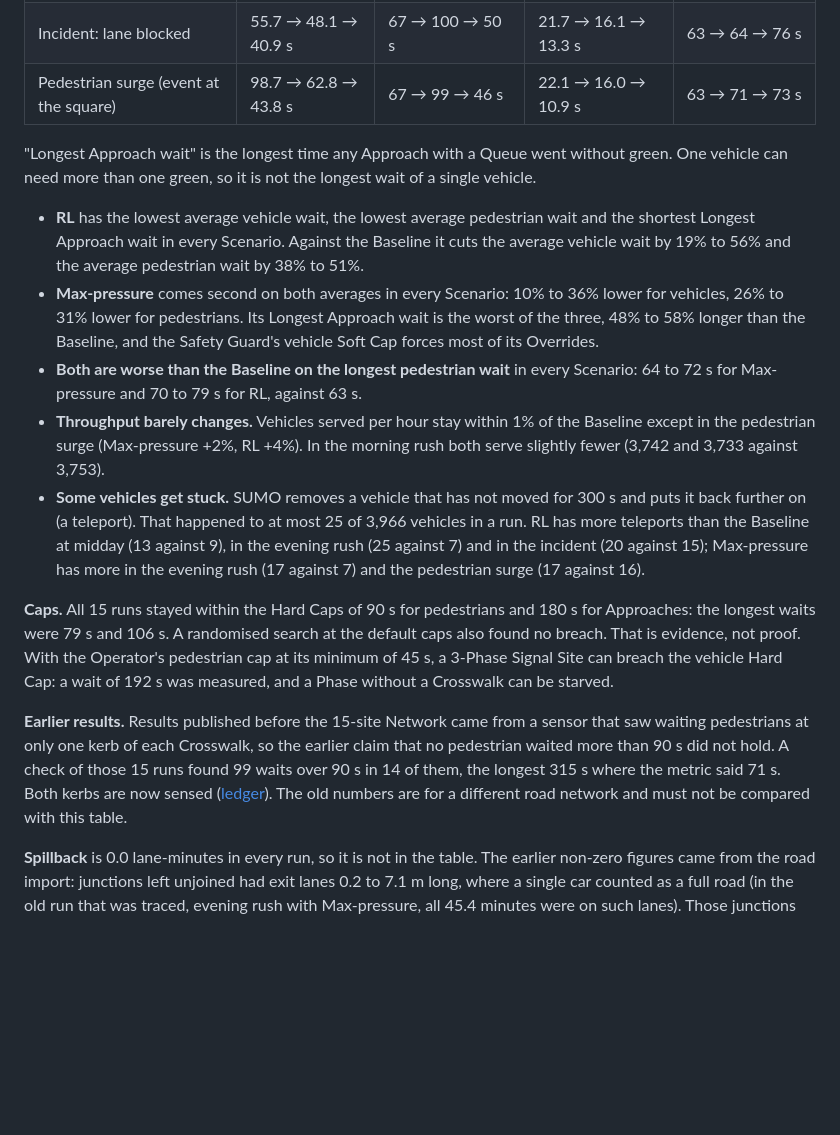
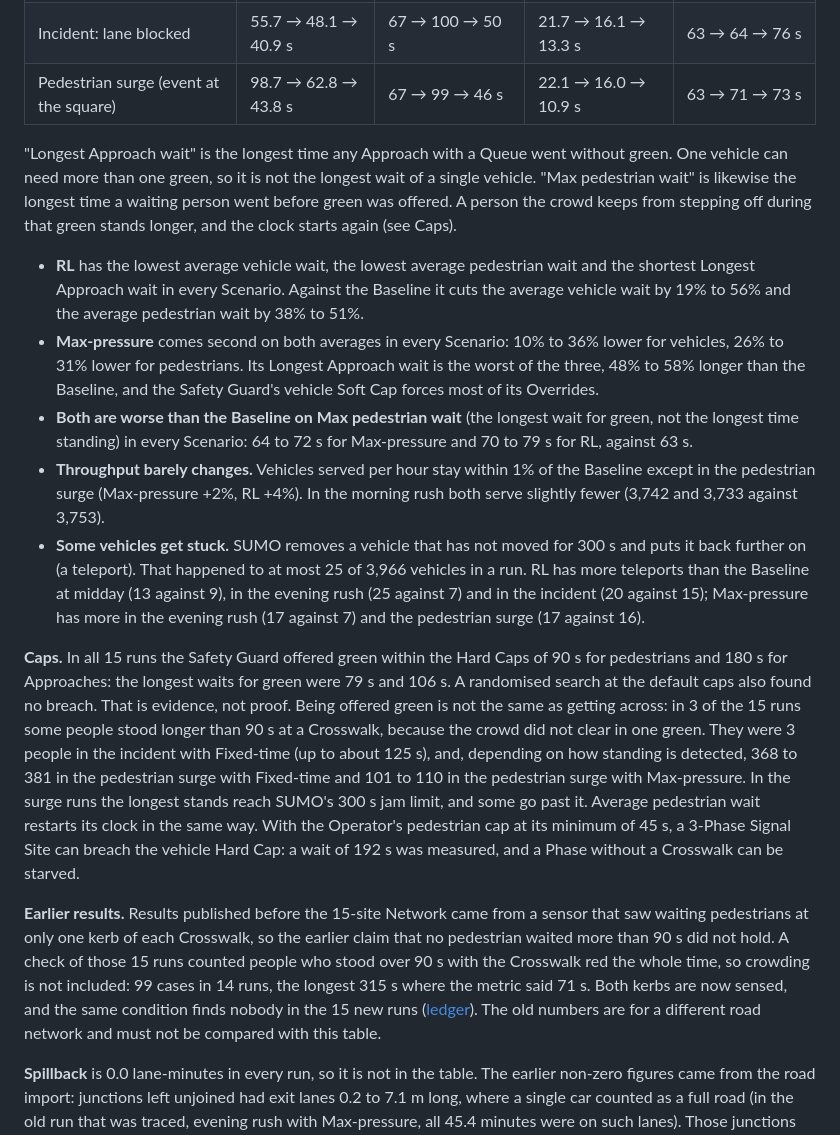
Before and after one commit to Bayarjawkhlan/smart-traffic-lights, a Markdown page: README.md, the part around one of its changes. Rendered like a GitHub page; blank space fills up the shorter version.

```diff
--- a/README.md
+++ b/README.md
@@ -46,17 +46,17 @@ These come from Experiment Mode: each Scenario runs for one hour, with the same
 | Incident: lane blocked | 55.7 → 48.1 → 40.9 s | 67 → 100 → 50 s | 21.7 → 16.1 → 13.3 s | 63 → 64 → 76 s |
 | Pedestrian surge (event at the square) | 98.7 → 62.8 → 43.8 s | 67 → 99 → 46 s | 22.1 → 16.0 → 10.9 s | 63 → 71 → 73 s |
 
-"Longest Approach wait" is the longest time any Approach with a Queue went without green. One vehicle can need more than one green, so it is not the longest wait of a single vehicle.
+"Longest Approach wait" is the longest time any Approach with a Queue went without green. One vehicle can need more than one green, so it is not the longest wait of a single vehicle. "Max pedestrian wait" is likewise the longest time a waiting person went before green was offered. A person the crowd keeps from stepping off during that green stands longer, and the clock starts again (see Caps).
 
 - **RL** has the lowest average vehicle wait, the lowest average pedestrian wait and the shortest Longest Approach wait in every Scenario. Against the Baseline it cuts the average vehicle wait by 19% to 56% and the average pedestrian wait by 38% to 51%.
 - **Max-pressure** comes second on both averages in every Scenario: 10% to 36% lower for vehicles, 26% to 31% lower for pedestrians. Its Longest Approach wait is the worst of the three, 48% to 58% longer than the Baseline, and the Safety Guard's vehicle Soft Cap forces most of its Overrides.
-- **Both are worse than the Baseline on the longest pedestrian wait** in every Scenario: 64 to 72 s for Max-pressure and 70 to 79 s for RL, against 63 s.
+- **Both are worse than the Baseline on Max pedestrian wait** (the longest wait for green, not the longest time standing) in every Scenario: 64 to 72 s for Max-pressure and 70 to 79 s for RL, against 63 s.
 - **Throughput barely changes.** Vehicles served per hour stay within 1% of the Baseline except in the pedestrian surge (Max-pressure +2%, RL +4%). In the morning rush both serve slightly fewer (3,742 and 3,733 against 3,753).
 - **Some vehicles get stuck.** SUMO removes a vehicle that has not moved for 300 s and puts it back further on (a teleport). That happened to at most 25 of 3,966 vehicles in a run. RL has more teleports than the Baseline at midday (13 against 9), in the evening rush (25 against 7) and in the incident (20 against 15); Max-pressure has more in the evening rush (17 against 7) and the pedestrian surge (17 against 16).
 
-**Caps.** All 15 runs stayed within the Hard Caps of 90 s for pedestrians and 180 s for Approaches: the longest waits were 79 s and 106 s. A randomised search at the default caps also found no breach. That is evidence, not proof. With the Operator's pedestrian cap at its minimum of 45 s, a 3-Phase Signal Site can breach the vehicle Hard Cap: a wait of 192 s was measured, and a Phase without a Crosswalk can be starved.
+**Caps.** In all 15 runs the Safety Guard offered green within the Hard Caps of 90 s for pedestrians and 180 s for Approaches: the longest waits for green were 79 s and 106 s. A randomised search at the default caps also found no breach. That is evidence, not proof. Being offered green is not the same as getting across: in 3 of the 15 runs some people stood longer than 90 s at a Crosswalk, because the crowd did not clear in one green. They were 3 people in the incident with Fixed-time (up to about 125 s), and, depending on how standing is detected, 368 to 381 in the pedestrian surge with Fixed-time and 101 to 110 in the pedestrian surge with Max-pressure. In the surge runs the longest stands reach SUMO's 300 s jam limit, and some go past it. Average pedestrian wait restarts its clock in the same way. With the Operator's pedestrian cap at its minimum of 45 s, a 3-Phase Signal Site can breach the vehicle Hard Cap: a wait of 192 s was measured, and a Phase without a Crosswalk can be starved.
 
-**Earlier results.** Results published before the 15-site Network came from a sensor that saw waiting pedestrians at only one kerb of each Crosswalk, so the earlier claim that no pedestrian waited more than 90 s did not hold. A check of those 15 runs found 99 waits over 90 s in 14 of them, the longest 315 s where the metric said 71 s. Both kerbs are now sensed ([ledger](docs/specs/0001-street-network/factory.md)). The old numbers are for a different road network and must not be compared with this table.
+**Earlier results.** Results published before the 15-site Network came from a sensor that saw waiting pedestrians at only one kerb of each Crosswalk, so the earlier claim that no pedestrian waited more than 90 s did not hold. A check of those 15 runs counted people who stood over 90 s with the Crosswalk red the whole time, so crowding is not included: 99 cases in 14 runs, the longest 315 s where the metric said 71 s. Both kerbs are now sensed, and the same condition finds nobody in the 15 new runs ([ledger](docs/specs/0001-street-network/factory.md)). The old numbers are for a different road network and must not be compared with this table.
 
 **Spillback** is 0.0 lane-minutes in every run, so it is not in the table. The earlier non-zero figures came from the road import: junctions left unjoined had exit lanes 0.2 to 7.1 m long, where a single car counted as a full road (in the old run that was traced, evening rush with Max-pressure, all 45.4 minutes were on such lanes). Those junctions are now joined and the shortest exit lane is 16.6 m. An exit lane counts as Spillback when it is 75% full; across the 15 runs the fullest reading was 78%, and all such readings in a run together rounded to 0.0 minutes. Only the first road segment after a site is measured, so 0.0 does not mean there are no queues. It does mean these runs hardly exercise the parts of the Safety Guard and the Controllers that react to Spillback.
 
```
Also changed, not shown: other parts of README.md (+1 -1 lines), docs/screenshots/experiments.png, docs/screenshots/live-map.png, docs/screenshots/site-panel.png, 3 other files.
